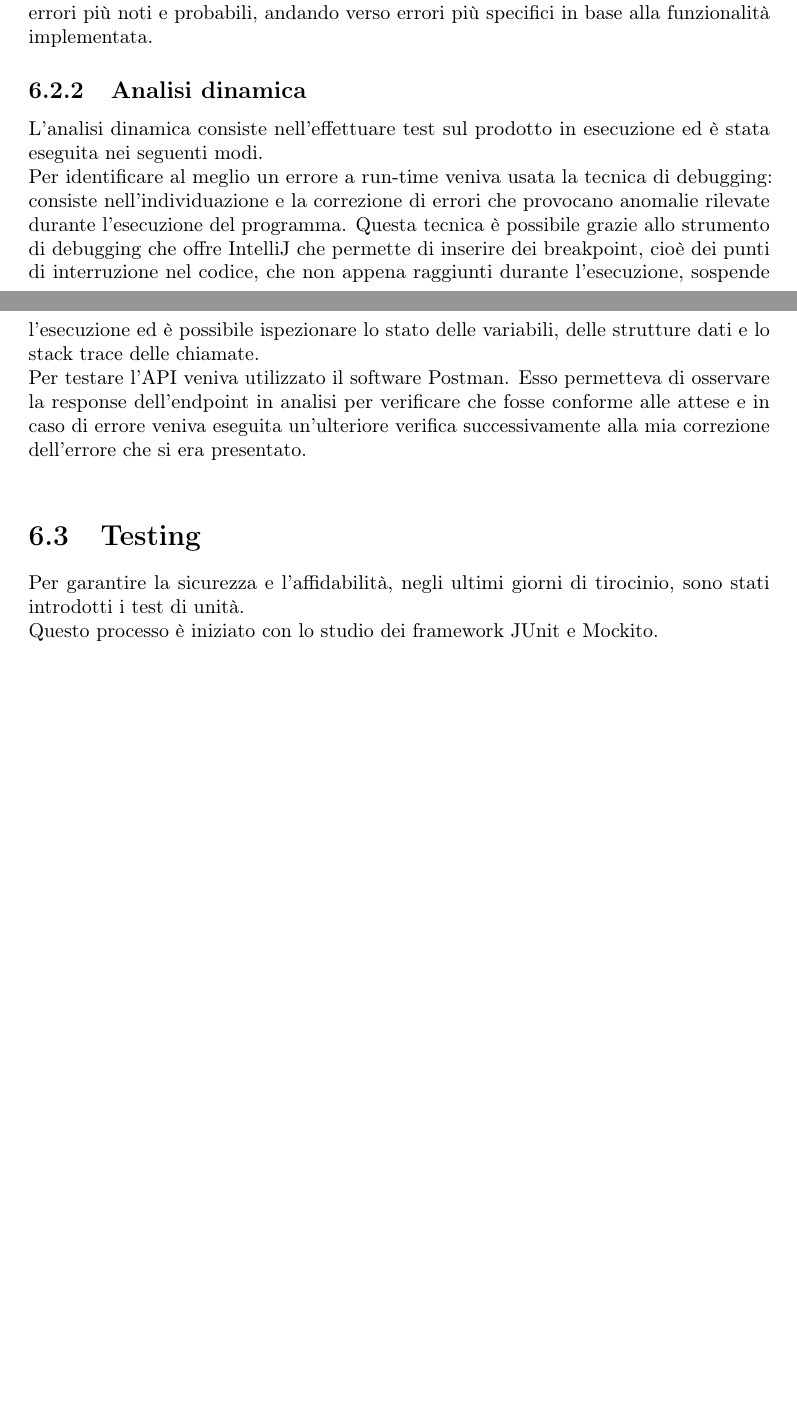
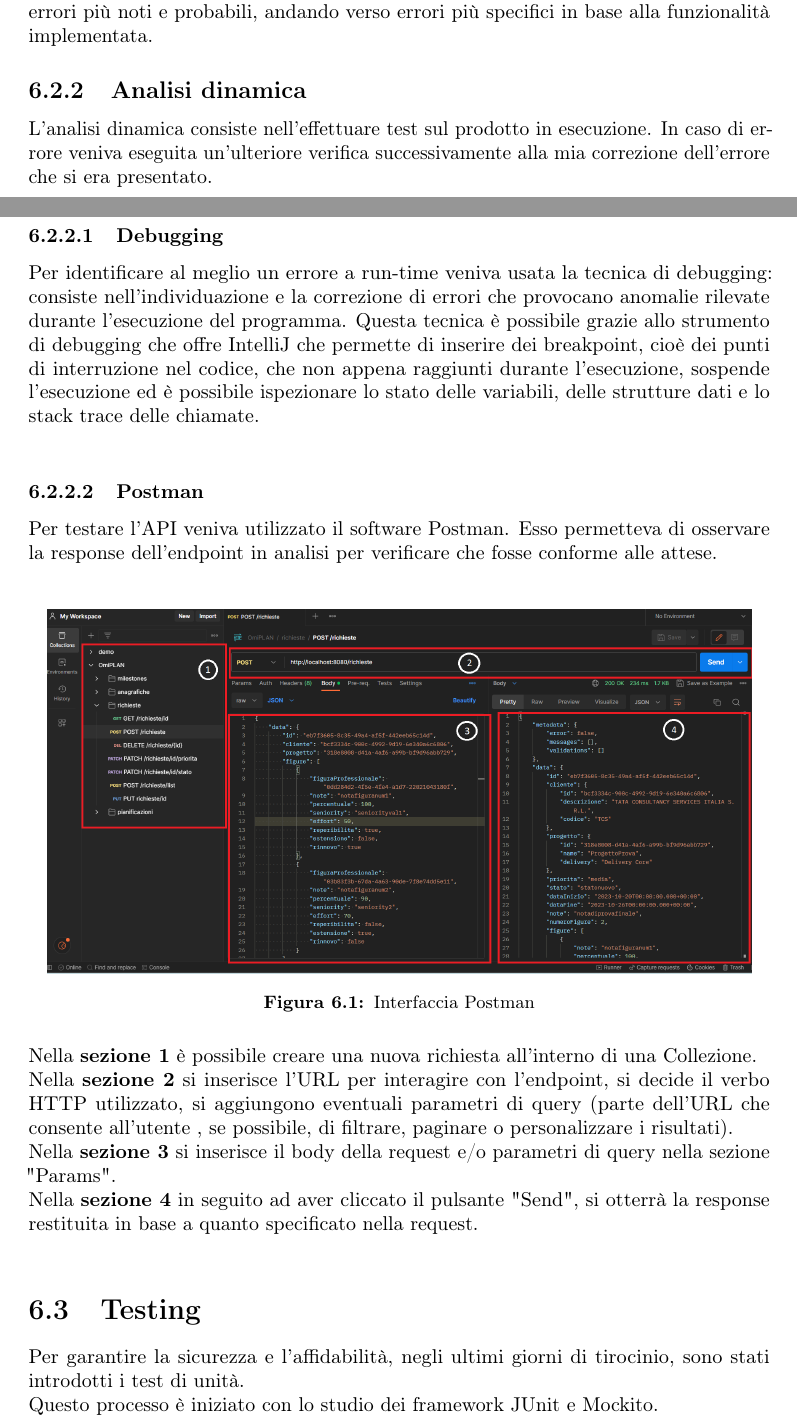
Before and after one commit to MarkBridge11/UniPD-CS-Thesis, a LaTeX thesis (CS-Thesis-LaTeX/thesis.tex, which reads CS-Thesis-LaTeX/chapters/verifica-validazione/verifica-validazione-main.tex): two parts of pages 33 and 34 of 42 before the commit and two parts of pages 33 and 34 of 43 after it, joined at a grey line, cut so that both start at the same text, the shorter picture padded with empty space. Compiled offline with pdfLaTeX.

Commit message:
Fixed postman subsubsection

```diff
--- a/CS-Thesis-LaTeX/chapters/verifica-validazione/verifica-validazione-main.tex
+++ b/CS-Thesis-LaTeX/chapters/verifica-validazione/verifica-validazione-main.tex
@@ -8,9 +8,22 @@
 \subsection{Analisi statica}
 Veniva effettuata un’analisi statica che non richiede l'esecuzione del software, sul codice prodotto, eseguendo prima un inspection, una lettura mirata e focalizzata sugli errori più noti e probabili, andando verso errori più specifici in base alla funzionalità implementata.
 \subsection{Analisi dinamica}
-L'analisi dinamica consiste nell'effettuare test sul prodotto in esecuzione ed è stata eseguita nei seguenti modi.\\
+L'analisi dinamica consiste nell'effettuare test sul prodotto in esecuzione. In caso di errore veniva eseguita un’ulteriore verifica successivamente alla mia correzione dell’errore che si era presentato.\\
+\subsubsection{Debugging}
 Per identificare al meglio un errore a run-time veniva usata la tecnica di debugging: consiste nell'individuazione e la correzione di errori che provocano anomalie rilevate durante l'esecuzione del programma. Questa tecnica è possibile grazie allo strumento di debugging che offre IntelliJ che permette di inserire dei breakpoint, cioè dei punti di interruzione nel codice, che non appena raggiunti durante l'esecuzione, sospende l'esecuzione ed è possibile ispezionare lo stato delle variabili, delle strutture dati e lo stack trace delle chiamate.\\
-Per testare l'API veniva utilizzato il software Postman. Esso permetteva di osservare la response dell'endpoint in analisi per verificare che fosse conforme alle attese e in caso di errore veniva eseguita un’ulteriore verifica successivamente alla mia correzione dell’errore che si era presentato.\\
+\subsubsection{Postman}
+Per testare l'API veniva utilizzato il software Postman. Esso permetteva di osservare la response dell'endpoint in analisi per verificare che fosse conforme alle attese.\\
+
+\begin{figure}[H]
+    \centering
+    \includegraphics[width=0.95\columnwidth]{utilizzo-postman}
+    \caption{Interfaccia Postman}
+\end{figure}
+
+\noindent Nella \textbf{sezione 1} è possibile creare una nuova richiesta all'interno di una Collezione.\\
+Nella \textbf{sezione 2} si inserisce l'URL per interagire con l'endpoint, si decide il verbo HTTP utilizzato, si aggiungono eventuali parametri di query (parte dell'URL che consente all'utente , se possibile, di filtrare, paginare o personalizzare i risultati).\\
+Nella \textbf{sezione 3} si inserisce il body della request e/o parametri di query nella sezione "Params".\\
+Nella \textbf{sezione 4} in seguito ad aver cliccato il pulsante "Send", si otterrà la response restituita in base a quanto specificato nella request.\\
 
 \section{Testing}
 Per garantire la sicurezza e l’affidabilità, negli ultimi giorni di tirocinio, sono stati introdotti i test di unità.\\
```
Also changed, not shown: CS-Thesis-LaTeX/images/MVC.png (deleted), CS-Thesis-LaTeX/images/Screenshot 2023-08-23 224836.png (added), CS-Thesis-LaTeX/images/utilizzo-postman.png (added), CS-Thesis-LaTeX/thesis.pdf.
